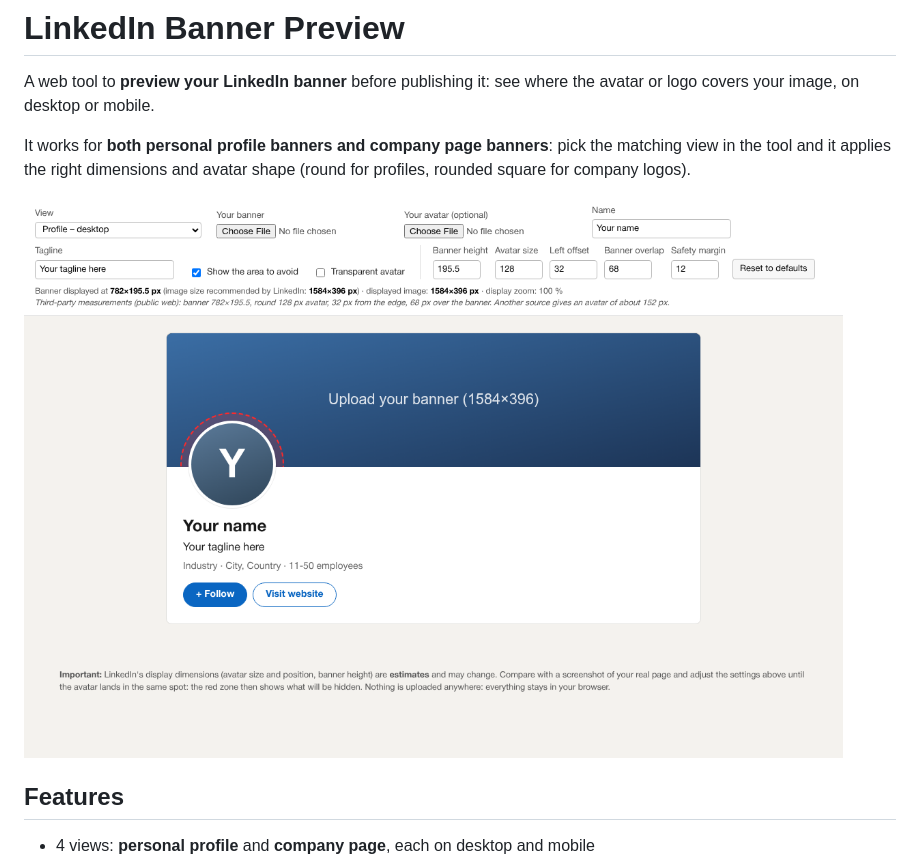
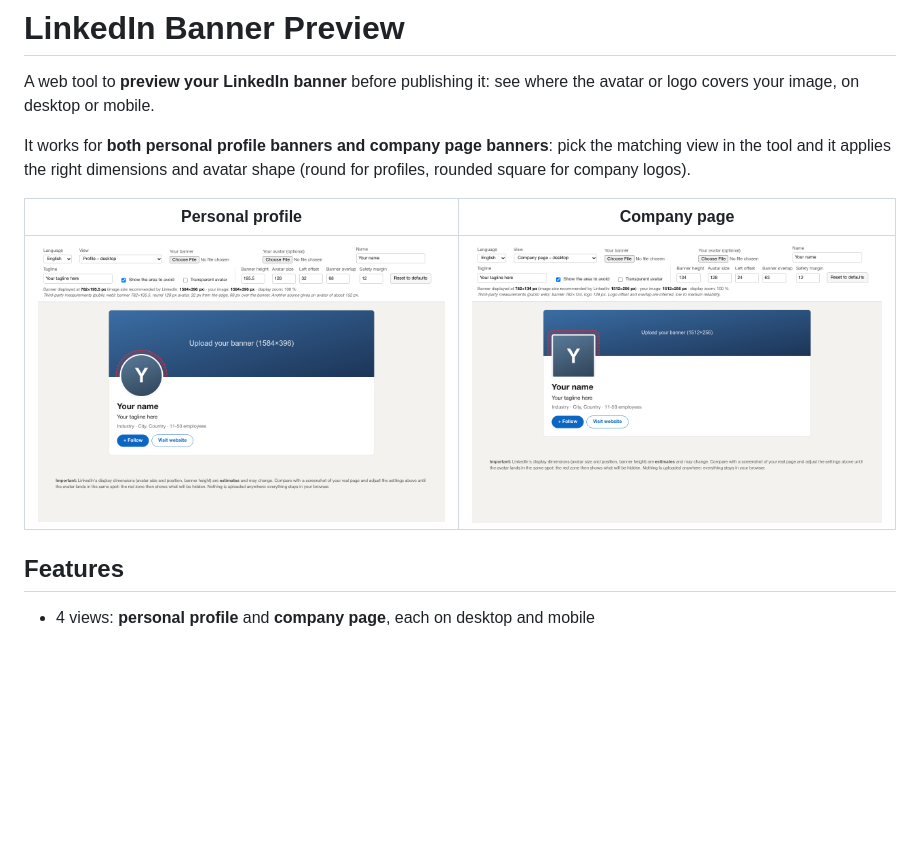
Before and after one commit to stlgaits/linkedin-banner-preview, a Markdown page: README.md, the part around the change. Drawn GitHub-style; pictures changed too: docs/screenshot-company.png (added), docs/screenshot-profile.png (added), docs/screenshot.png (deleted); blank space fills up the shorter version.

Commit message:
docs: add company page screenshot next to the profile one

```diff
--- a/README.md
+++ b/README.md
@@ -4,7 +4,9 @@ A web tool to **preview your LinkedIn banner** before publishing it: see where t
 
 It works for **both personal profile banners and company page banners**: pick the matching view in the tool and it applies the right dimensions and avatar shape (round for profiles, rounded square for company logos).
 
-![Screenshot](docs/screenshot.png)
+| Personal profile | Company page |
+|---|---|
+| ![Personal profile view](docs/screenshot-profile.png) | ![Company page view](docs/screenshot-company.png) |
 
 ## Features
 
```
